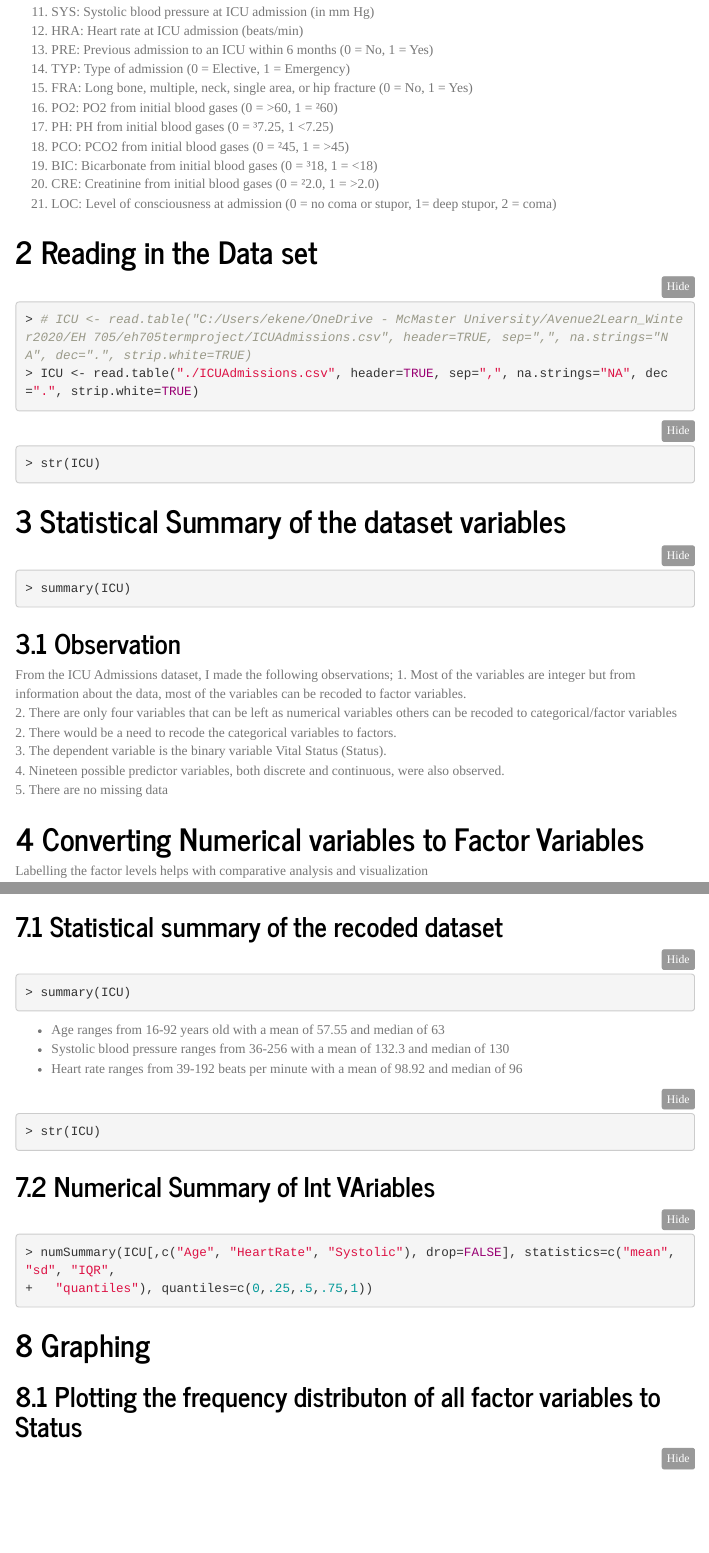
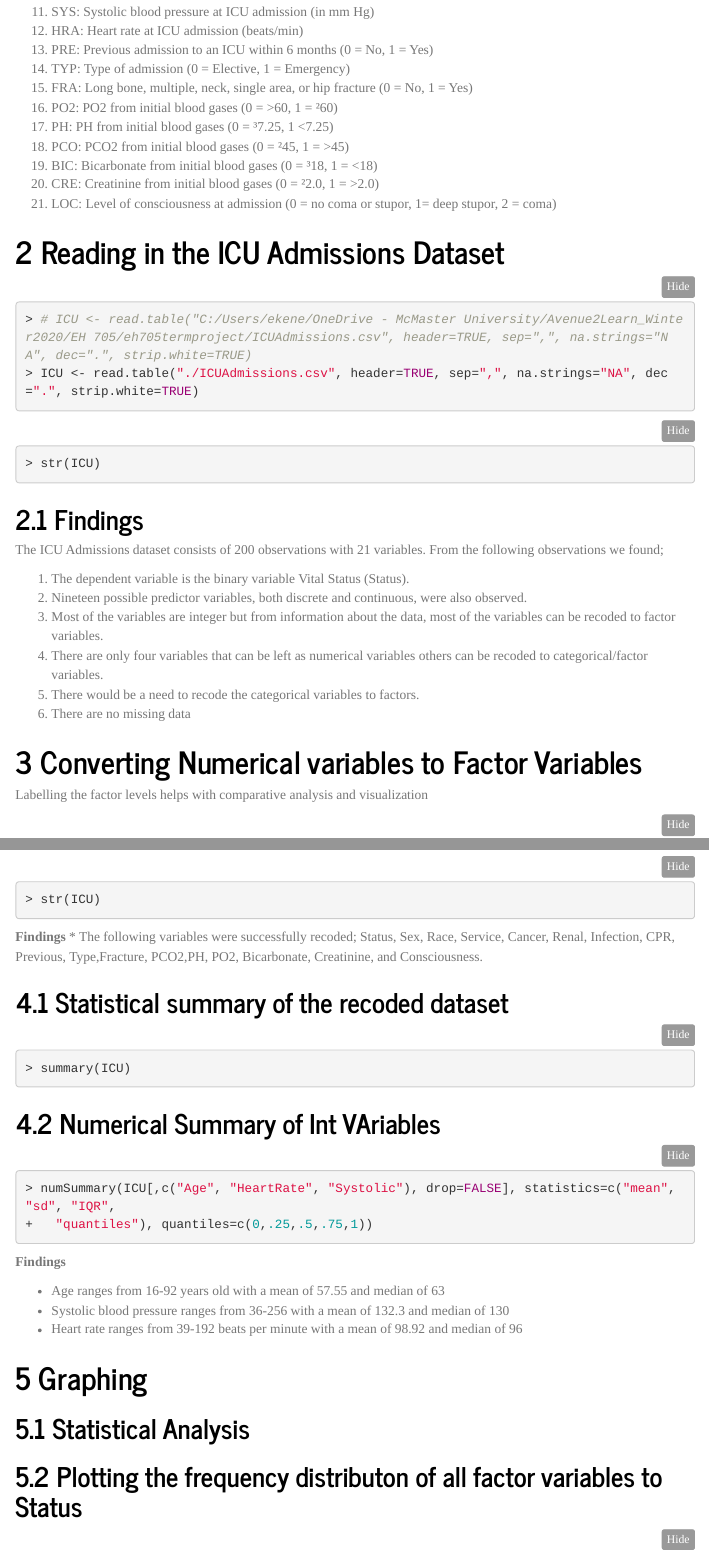
Before and after one commit to ekeneo/EH705-ICU-Admissions, an R Markdown document (EkeneO_ICUadmissions.Rmd): the page in a window 1100 px wide, from 500 px down, and a second part further down, joined at a grey line. Rendered offline with R 4.5, knitr and Pandoc, with nearby package versions; the code chunks are not run, so their results and figures are left out; folded parts are opened; menus at the side of the page are left out.

Commit message:
Updated Exploratory Data analysis

````diff
--- a/EkeneO_ICUadmissions.Rmd
+++ b/EkeneO_ICUadmissions.Rmd
@@ -69,7 +69,7 @@ Variable Names:
   20.	CRE: Creatinine from initial blood gases (0 = ²2.0, 1 = >2.0)
   21.	LOC: Level of consciousness at admission (0 = no coma or stupor, 1= deep stupor, 2 = coma)
 
-# Reading in the Data set
+# Reading in the ICU Admissions Dataset
 ```{r}
 # ICU <- read.table("C:/Users/ekene/OneDrive - McMaster University/Avenue2Learn_Winter2020/EH 705/eh705termproject/ICUAdmissions.csv", header=TRUE, sep=",", na.strings="NA", dec=".", strip.white=TRUE)
 ICU <- read.table("./ICUAdmissions.csv", header=TRUE, sep=",", na.strings="NA", dec=".", strip.white=TRUE)
@@ -79,19 +79,16 @@ ICU <- read.table("./ICUAdmissions.csv", header=TRUE, sep=",", na.strings="NA",
 str(ICU)
 ```
 
-# Statistical Summary of the dataset variables
-```{r}
-summary(ICU)
-```
+## Findings
 
-## Observation
-From the ICU Admissions dataset, I made the following observations;
-  1. Most of the variables are integer but from information about the data, most of the variables can be recoded to factor variables.
-  2. There are only four variables that can be left as numerical variables others can be recoded to categorical/factor variables
-  2. There would be a need to recode the categorical variables to factors.
-  3. The dependent variable is the binary variable Vital Status (Status).
-  4. Nineteen possible predictor variables, both discrete and continuous, were also observed.
-  5. There are no missing data
+The ICU Admissions dataset consists of 200 observations with 21 variables. From the following observations we found;
+
+  1. The dependent variable is the binary variable Vital Status (Status).
+  2. Nineteen possible predictor variables, both discrete and continuous, were also observed.
+  3. Most of the variables are integer but from information about the data, most of the variables can be recoded to factor variables.
+  4. There are only four variables that can be left as numerical variables others can be recoded to categorical/factor variables.
+  5. There would be a need to recode the categorical variables to factors.
+  6. There are no missing data
 
 
 # Converting Numerical variables to Factor Variables
@@ -135,14 +133,12 @@ headTail(ICU) %>% datatable(rownames = TRUE, filter="top", options = list(pageLe
+str(ICU)
+```
+
+**Findings**
+* The following variables were successfully recoded; Status, Sex, Race, Service, Cancer, Renal, Infection, CPR, Previous, Type,Fracture, PCO2,PH, PO2, Bicarbonate, Creatinine, and Consciousness.
+
 ## Statistical summary of the recoded dataset
 ```{r}
 summary(ICU)
-```
-
-* Age ranges from 16-92 years old with a mean of 57.55 and median of 63
-* Systolic blood pressure ranges from 36-256 with a mean of 132.3 and median of 130
-* Heart rate ranges from 39-192 beats per minute with a mean of 98.92 and median of 96
-
-```{r}
-str(ICU)
 ```
 
 ## Numerical Summary of Int VAriables
@@ -151,7 +147,19 @@ numSummary(ICU[,c("Age", "HeartRate", "Systolic"), drop=FALSE], statistics=c("me
   "quantiles"), quantiles=c(0,.25,.5,.75,1))
 ```
 
+**Findings**
+
+* Age ranges from 16-92 years old with a mean of 57.55 and median of 63
+* Systolic blood pressure ranges from 36-256 with a mean of 132.3 and median of 130
+* Heart rate ranges from 39-192 beats per minute with a mean of 98.92 and median of 96
+
 # Graphing
+
+## Statistical Analysis
+
+```{r echo=FALSE}
+xray:: distributions(ICU)
+```
 
 ## Plotting the frequency distributon of all factor variables to Status
 ```{r}
````
Also changed, not shown: EkeneO_ICUadmissions_files/figure-html/unnamed-chunk-11-1.png (added), EkeneO_ICUadmissions_files/figure-html/unnamed-chunk-11-2.png (added), EkeneO_ICUadmissions_files/figure-html/unnamed-chunk-11-3.png (added), EkeneO_ICUadmissions_files/figure-html/unnamed-chunk-11-4.png (added), EkeneO_ICUadmissions_files/figure-html/unnamed-chunk-11-5.png (added), EkeneO_ICUadmissions_files/figure-html/unnamed-chunk-11-6.png (added), EkeneO_ICUadmissions_files/figure-html/unnamed-chunk-12-1.png (added), EkeneO_ICUadmissions_files/figure-html/unnamed-chunk-13-1.png (added), EkeneO_ICUadmissions_files/figure-html/unnamed-chunk-14-1.png (added), EkeneO_ICUadmissions_files/figure-html/unnamed-chunk-15-1.png (added), EkeneO_ICUadmissions_files/figure-html/unnamed-chunk-16-1.png (added), EkeneO_ICUadmissions_files/figure-html/unnamed-chunk-17-1.png (added), EkeneO_ICUadmissions_files/figure-html/unnamed-chunk-18-1.png (added), EkeneO_ICUadmissions_files/figure-html/unnamed-chunk-19-1.png (added), 4 more files, 1 other file.
